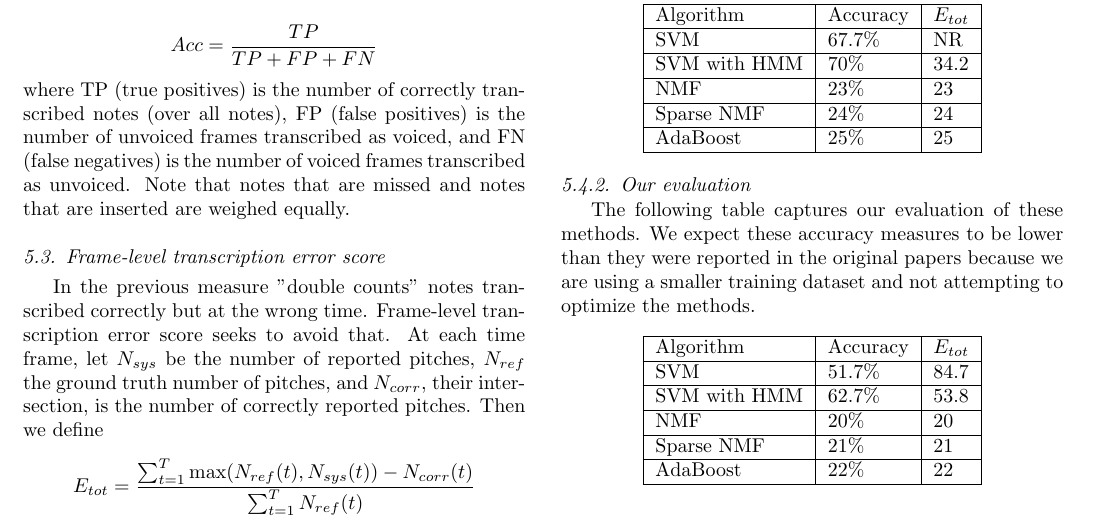
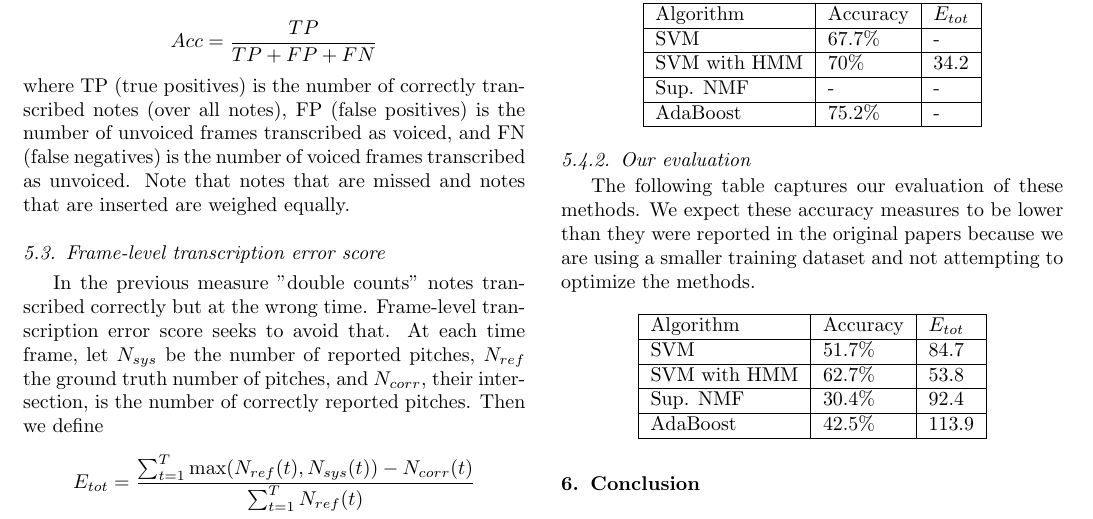
Before and after one commit to nashj/Automatic-Music-Transcription, a LaTeX paper (paper/paper.tex): part of page 6 of 7, cut so that both start at the same text. Compiled offline with pdfLaTeX.

Commit message:
Added some parts to the paper

```diff
--- a/paper/paper.tex
+++ b/paper/paper.tex
@@ -368,13 +371,14 @@ Frame-level transcription error requires a high level of precision.  An error-me
 \begin{tabular}{|l|l|l|}
 \hline
 Algorithm & Accuracy & $E_{tot}$ \\ \hline
-SVM & 67.7\% & NR \\ \hline
+SVM & 67.7\% & - \\ \hline
 SVM with HMM & 70\% & 34.2 \\ \hline
-NMF & 23\% & 23 \\ \hline
-Sparse NMF & 24\% & 24 \\ \hline
-AdaBoost & 25\% & 25 \\ \hline
+Sup. NMF & - & - \\ \hline
+AdaBoost & 75.2\% & - \\ \hline
 \end{tabular}
 \end{center}
+% precision, recall, f
+% 42.3, 68.8, .524
 
 \subsubsection{Our evaluation}
 
@@ -386,9 +390,8 @@ The following table captures our evaluation of these methods. We expect these ac
 Algorithm & Accuracy & $E_{tot}$ \\ \hline
 SVM & 51.7\% & 84.7  \\ \hline
 SVM with HMM & 62.7\% & 53.8  \\ \hline
-NMF & 20\% & 20 \\ \hline
-Sparse NMF & 21\% & 21 \\ \hline
-AdaBoost & 22\% & 22 \\ \hline
+Sup. NMF & 30.4\% & 92.4 \\ \hline
+AdaBoost & 42.5\% & 113.9 \\ \hline
 \end{tabular}
 \end{center}
 
```
Also changed, not shown: paper/paper.tex (7 more changed lines).
